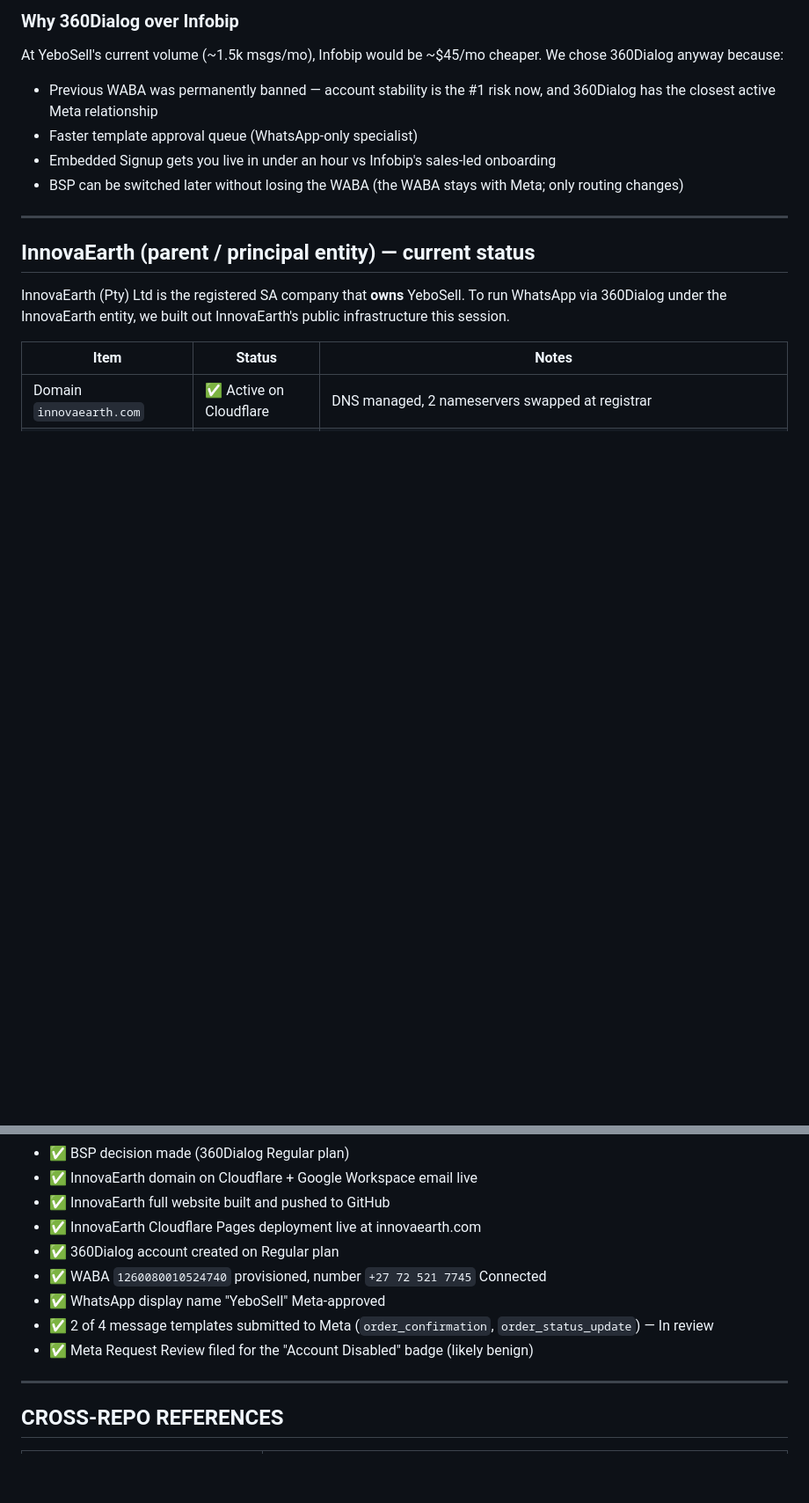
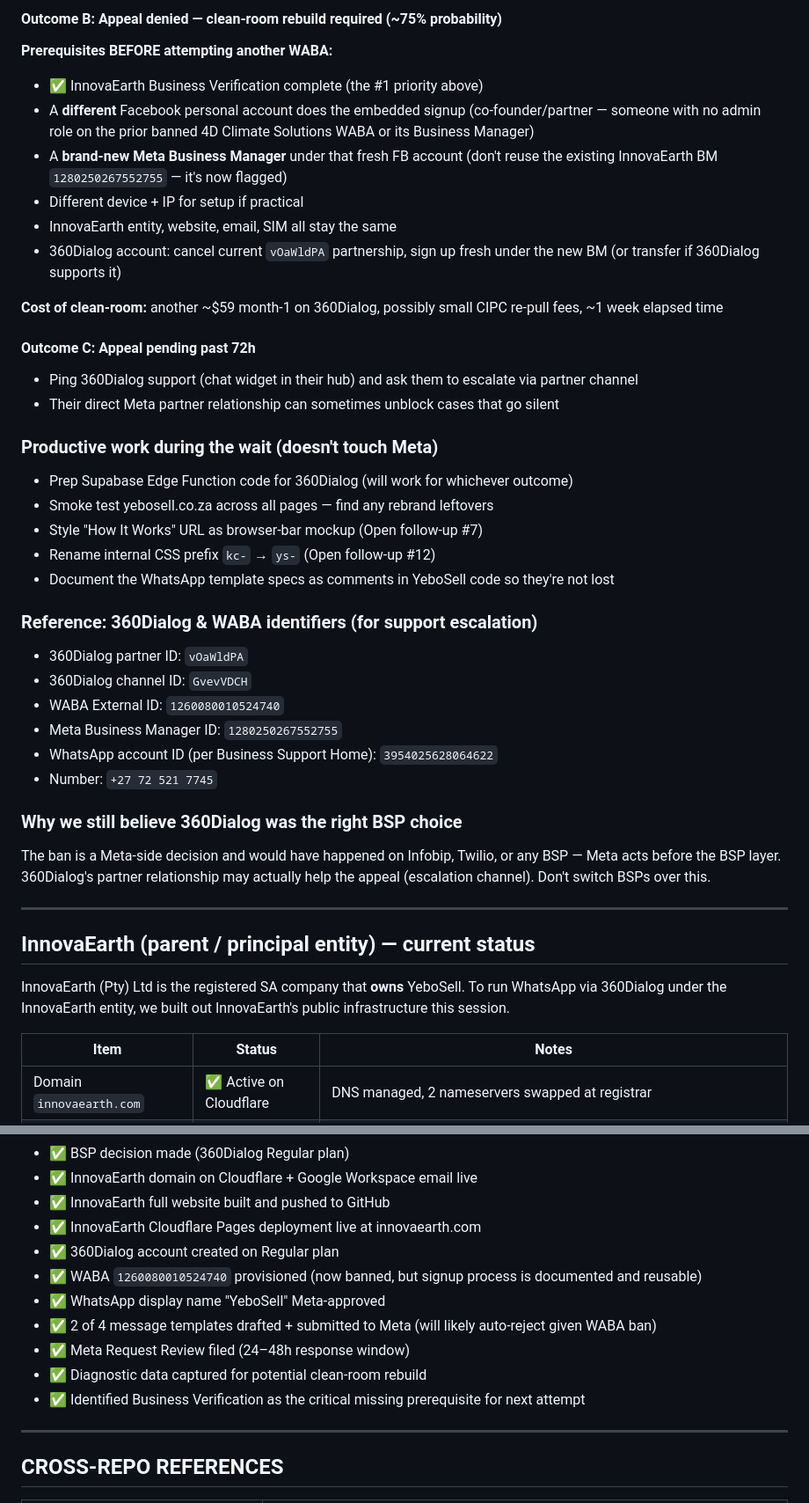
Before and after one commit to EhsanRiz/yebosell, a Markdown page: progress.md, 2 parts joined by grey strips. Shown at 88% size. Drawn GitHub-style; blank space fills up the shorter version.

```diff
--- a/progress.md
+++ b/progress.md
@@ -43,10 +62,39 @@ If templates approve cleanly → ignore the appeal, move on. If anything gets bl
 
-### Why 360Dialog over Infobip
-At YeboSell's current volume (~1.5k msgs/mo), Infobip would be ~$45/mo cheaper. We chose 360Dialog anyway because:
-- Previous WABA was permanently banned — account stability is the #1 risk now, and 360Dialog has the closest active Meta relationship
-- Faster template approval queue (WhatsApp-only specialist)
-- Embedded Signup gets you live in under an hour vs Infobip's sales-led onboarding
-- BSP can be switched later without losing the WABA (the WABA stays with Meta; only routing changes)
+#### Outcome B: Appeal denied — clean-room rebuild required (~75% probability)
+**Prerequisites BEFORE attempting another WABA:**
+- ✅ InnovaEarth Business Verification complete (the #1 priority above)
+- A **different** Facebook personal account does the embedded signup (co-founder/partner — someone with no admin role on the prior banned 4D Climate Solutions WABA or its Business Manager)
+- A **brand-new Meta Business Manager** under that fresh FB account (don't reuse the existing InnovaEarth BM `1280250267552755` — it's now flagged)
+- Different device + IP for setup if practical
+- InnovaEarth entity, website, email, SIM all stay the same
+- 360Dialog account: cancel current `vOaWldPA` partnership, sign up fresh under the new BM (or transfer if 360Dialog supports it)
+
+**Cost of clean-room:** another ~$59 month-1 on 360Dialog, possibly small CIPC re-pull fees, ~1 week elapsed time
+
+#### Outcome C: Appeal pending past 72h
+- Ping 360Dialog support (chat widget in their hub) and ask them to escalate via partner channel
+- Their direct Meta partner relationship can sometimes unblock cases that go silent
+
+### Productive work during the wait (doesn't touch Meta)
+
+- Prep Supabase Edge Function code for 360Dialog (will work for whichever outcome)
+- Smoke test yebosell.co.za across all pages — find any rebrand leftovers
+- Style "How It Works" URL as browser-bar mockup (Open follow-up #7)
+- Rename internal CSS prefix `kc-` → `ys-` (Open follow-up #12)
+- Document the WhatsApp template specs as comments in YeboSell code so they're not lost
+
+### Reference: 360Dialog & WABA identifiers (for support escalation)
+
+- 360Dialog partner ID: `vOaWldPA`
+- 360Dialog channel ID: `GvevVDCH`
+- WABA External ID: `1260080010524740`
+- Meta Business Manager ID: `1280250267552755`
+- WhatsApp account ID (per Business Support Home): `3954025628064622`
+- Number: `+27 72 521 7745`
+
+### Why we still believe 360Dialog was the right BSP choice
+
+The ban is a Meta-side decision and would have happened on Infobip, Twilio, or any BSP — Meta acts before the BSP layer. 360Dialog's partner relationship may actually help the appeal (escalation channel). Don't switch BSPs over this.
 
 ---
 
@@ -246,10 +295,12 @@ ccf8a49 Rebrand: Khotso Connect → YeboSell
 - ✅ InnovaEarth full website built and pushed to GitHub
 - ✅ InnovaEarth Cloudflare Pages deployment live at innovaearth.com
 - ✅ 360Dialog account created on Regular plan
-- ✅ WABA `1260080010524740` provisioned, number `+27 72 521 7745` Connected
+- ✅ WABA `1260080010524740` provisioned (now banned, but signup process is documented and reusable)
 - ✅ WhatsApp display name "YeboSell" Meta-approved
-- ✅ 2 of 4 message templates submitted to Meta (`order_confirmation`, `order_status_update`) — In review
-- ✅ Meta Request Review filed for the "Account Disabled" badge (likely benign)
+- ✅ 2 of 4 message templates drafted + submitted to Meta (will likely auto-reject given WABA ban)
+- ✅ Meta Request Review filed (24–48h response window)
+- ✅ Diagnostic data captured for potential clean-room rebuild
+- ✅ Identified Business Verification as the critical missing prerequisite for next attempt
 
 ---
 
```
Also changed, not shown: other parts of progress.md (+52 -32 lines).
